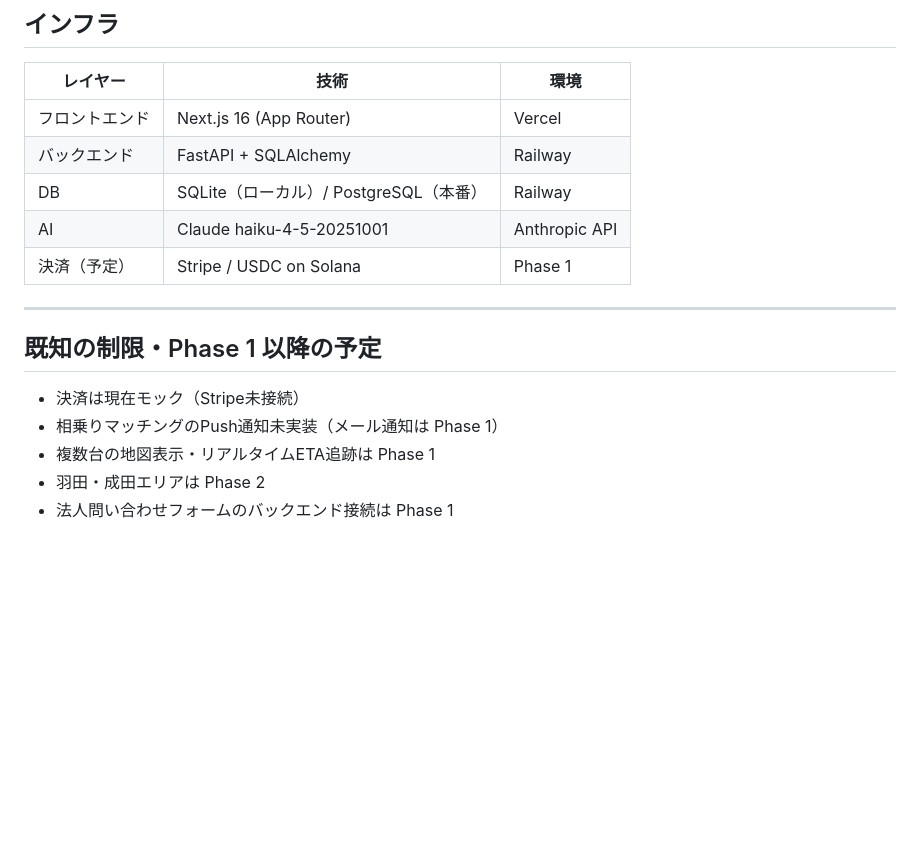
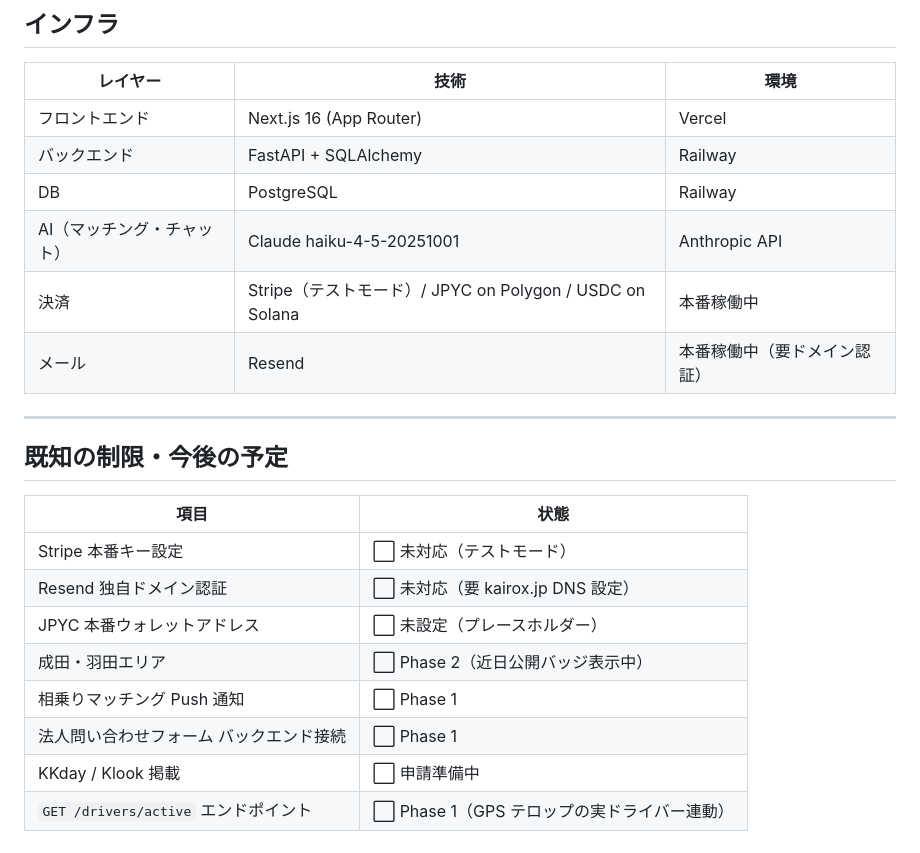
Before and after one commit to Tsune2034/tsune2034.github.io, a Markdown page: docs/release_notes.md, the part around one of its changes. Rendered like a GitHub page; blank space fills up the shorter version.

Commit message:
docs: リリースノート v0.6.0 / v0.7.0 追加・インフラ表更新
Co-Authored-By: Claude Sonnet 4.6 <noreply@anthropic.com>

```diff
--- a/docs/release_notes.md
+++ b/docs/release_notes.md
@@ -154,16 +238,22 @@
 |--------|------|------|
 | フロントエンド | Next.js 16 (App Router) | Vercel |
 | バックエンド | FastAPI + SQLAlchemy | Railway |
-| DB | SQLite（ローカル）/ PostgreSQL（本番） | Railway |
-| AI | Claude haiku-4-5-20251001 | Anthropic API |
-| 決済（予定） | Stripe / USDC on Solana | Phase 1 |
+| DB | PostgreSQL | Railway |
+| AI（マッチング・チャット） | Claude haiku-4-5-20251001 | Anthropic API |
+| 決済 | Stripe（テストモード）/ JPYC on Polygon / USDC on Solana | 本番稼働中 |
+| メール | Resend | 本番稼働中（要ドメイン認証） |
 
 ---
 
-## 既知の制限・Phase 1 以降の予定
+## 既知の制限・今後の予定
 
-- 決済は現在モック（Stripe未接続）
-- 相乗りマッチングのPush通知未実装（メール通知は Phase 1）
-- 複数台の地図表示・リアルタイムETA追跡は Phase 1
-- 羽田・成田エリアは Phase 2
-- 法人問い合わせフォームのバックエンド接続は Phase 1
+| 項目 | 状態 |
+|------|------|
+| Stripe 本番キー設定 | ⬜ 未対応（テストモード） |
+| Resend 独自ドメイン認証 | ⬜ 未対応（要 kairox.jp DNS 設定） |
+| JPYC 本番ウォレットアドレス | ⬜ 未設定（プレースホルダー） |
+| 成田・羽田エリア | ⬜ Phase 2（近日公開バッジ表示中） |
+| 相乗りマッチング Push 通知 | ⬜ Phase 1 |
+| 法人問い合わせフォーム バックエンド接続 | ⬜ Phase 1 |
+| KKday / Klook 掲載 | ⬜ 申請準備中 |
+| `GET /drivers/active` エンドポイント | ⬜ Phase 1（GPS テロップの実ドライバー連動） |
```
Also changed, not shown: other parts of docs/release_notes.md (+84 -0 lines).
